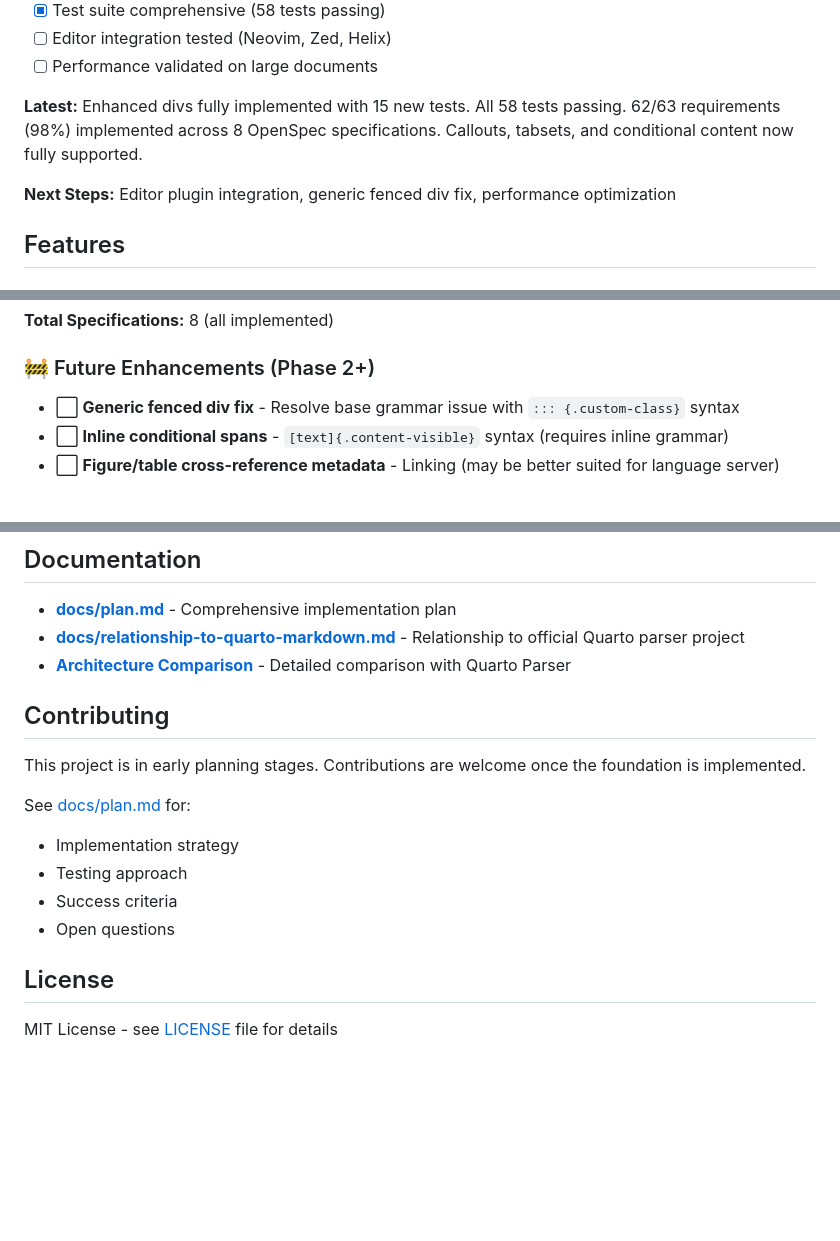
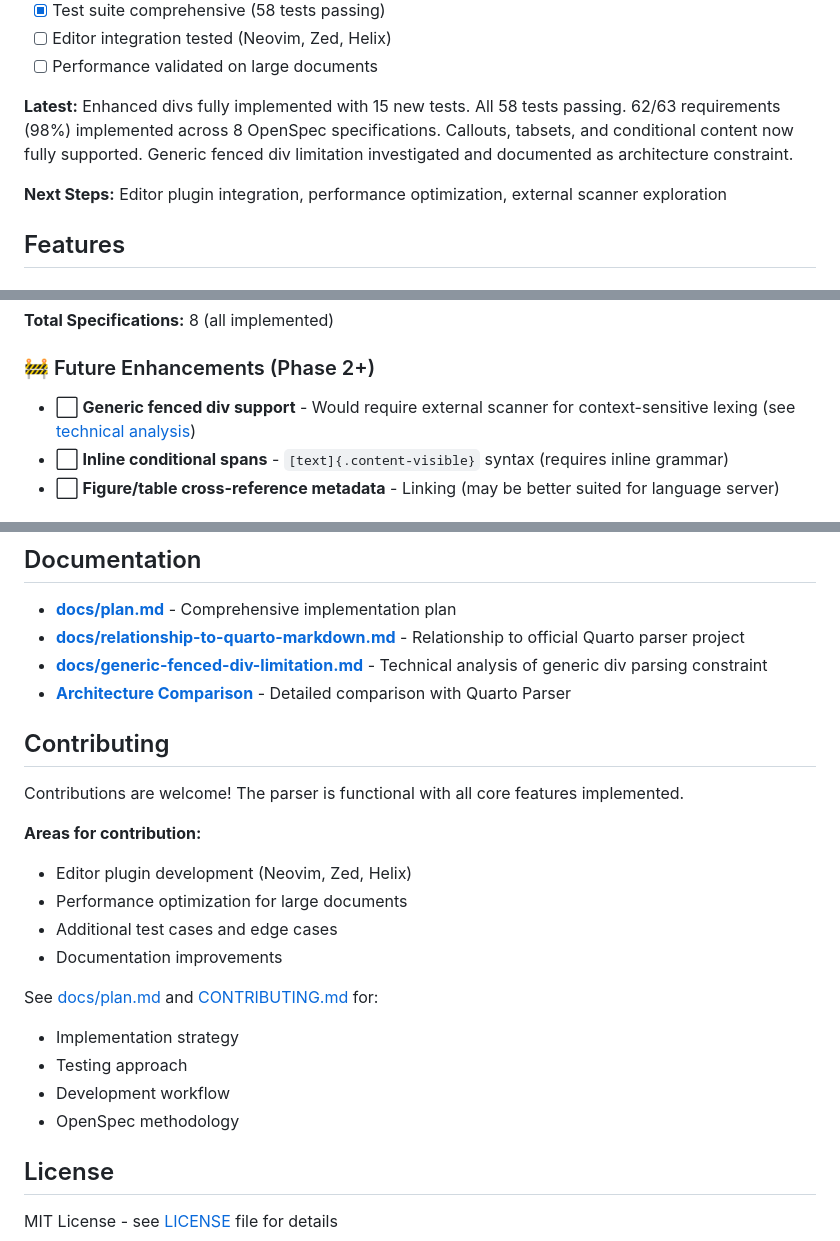
Before and after one commit to ck37/tree-sitter-quarto, a Markdown page: README.md, 3 parts joined by grey strips. Rendered like a GitHub page; blank space fills up the shorter version.

```diff
--- a/README.md
+++ b/README.md
@@ -59,9 +59,9 @@ See [docs/plan.md](./docs/plan.md) for detailed comparison and architecture.
 - [ ] Editor integration tested (Neovim, Zed, Helix)
 - [ ] Performance validated on large documents
 
-**Latest:** Enhanced divs fully implemented with 15 new tests. All 58 tests passing. 62/63 requirements (98%) implemented across 8 OpenSpec specifications. Callouts, tabsets, and conditional content now fully supported.
+**Latest:** Enhanced divs fully implemented with 15 new tests. All 58 tests passing. 62/63 requirements (98%) implemented across 8 OpenSpec specifications. Callouts, tabsets, and conditional content now fully supported. Generic fenced div limitation investigated and documented as architecture constraint.
 
-**Next Steps:** Editor plugin integration, generic fenced div fix, performance optimization
+**Next Steps:** Editor plugin integration, performance optimization, external scanner exploration
 
 ## Features
 
@@ -87,7 +87,7 @@ See [docs/plan.md](./docs/plan.md) for detailed comparison and architecture.
 **Total Specifications:** 8 (all implemented)
 
 ### 🚧 Future Enhancements (Phase 2+)
-- ⬜ **Generic fenced div fix** - Resolve base grammar issue with `::: {.custom-class}` syntax
+- ⬜ **Generic fenced div support** - Would require external scanner for context-sensitive lexing (see [technical analysis](./docs/generic-fenced-div-limitation.md))
 - ⬜ **Inline conditional spans** - `[text]{.content-visible}` syntax (requires inline grammar)
 - ⬜ **Figure/table cross-reference metadata** - Linking (may be better suited for language server)
 
@@ -246,17 +246,24 @@ tree-sitter-markdown
 
 - **[docs/plan.md](./docs/plan.md)** - Comprehensive implementation plan
 - **[docs/relationship-to-quarto-markdown.md](./docs/relationship-to-quarto-markdown.md)** - Relationship to official Quarto parser project
+- **[docs/generic-fenced-div-limitation.md](./docs/generic-fenced-div-limitation.md)** - Technical analysis of generic div parsing constraint
 - **[Architecture Comparison](../tree-sitter-pandoc-markdown/docs/quarto-parser-comparison.md)** - Detailed comparison with Quarto Parser
 
 ## Contributing
 
-This project is in early planning stages. Contributions are welcome once the foundation is implemented.
+Contributions are welcome! The parser is functional with all core features implemented.
 
-See [docs/plan.md](./docs/plan.md) for:
+**Areas for contribution:**
+- Editor plugin development (Neovim, Zed, Helix)
+- Performance optimization for large documents
+- Additional test cases and edge cases
+- Documentation improvements
+
+See [docs/plan.md](./docs/plan.md) and [CONTRIBUTING.md](./CONTRIBUTING.md) for:
 - Implementation strategy
 - Testing approach
-- Success criteria
-- Open questions
+- Development workflow
+- OpenSpec methodology
 
 ## License
 
```
Also changed, not shown: docs/generic-fenced-div-limitation.md (added, +207 -0 lines), docs/plan.md (+49 -34 lines).
